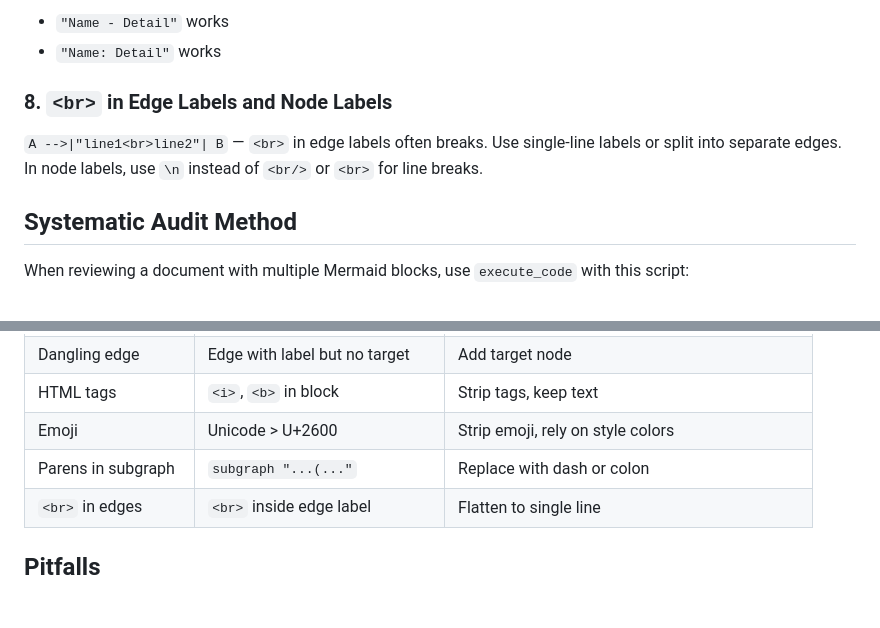
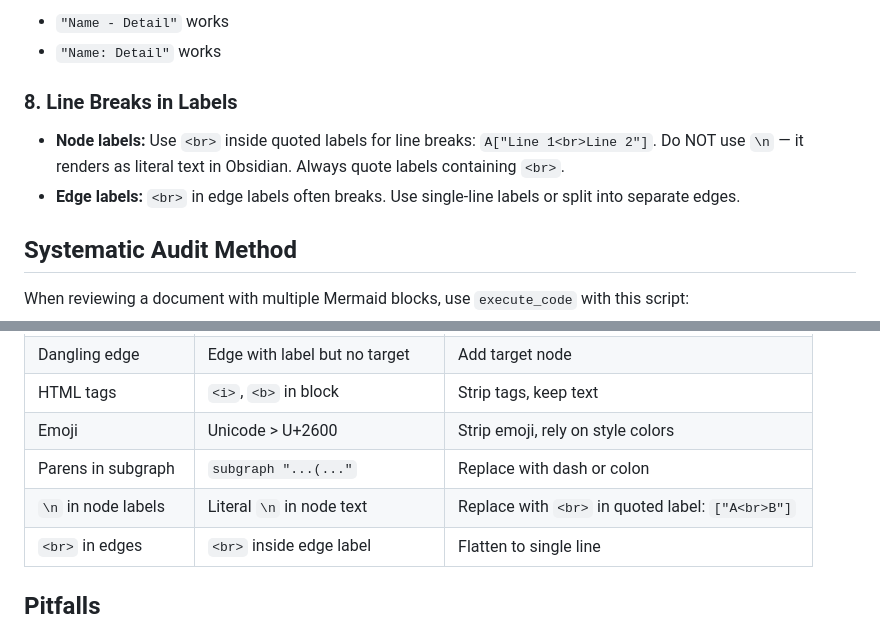
Before and after one commit to zhanglpg/HermesSkills, a Markdown page: creative/mermaid-debug/SKILL.md, 2 parts joined by grey strips. GitHub-like rendering; blank space fills up the shorter version.

Commit message:
mermaid-debug: fix line break guidance — use <br> not \n in node labels
\n renders as literal text in Obsidian's Mermaid. The correct approach
for line breaks in node labels is <br> inside quoted labels, which works
in both Obsidian and GitHub Gist.

Co-Authored-By: Claude Opus 4.6 <noreply@anthropic.com>

```diff
--- a/creative/mermaid-debug/SKILL.md
+++ b/creative/mermaid-debug/SKILL.md
@@ -64,8 +64,9 @@ Emoji (📋, ⚡, ✅, etc.) cause rendering failures in some Mermaid versions.
 - `"Name - Detail"` works
 - `"Name: Detail"` works
 
-### 8. `<br>` in Edge Labels and Node Labels
-`A -->|"line1<br>line2"| B` — `<br>` in edge labels often breaks. Use single-line labels or split into separate edges. In node labels, use `\n` instead of `<br/>` or `<br>` for line breaks.
+### 8. Line Breaks in Labels
+- **Node labels:** Use `<br>` inside quoted labels for line breaks: `A["Line 1<br>Line 2"]`. Do NOT use `\n` — it renders as literal text in Obsidian. Always quote labels containing `<br>`.
+- **Edge labels:** `<br>` in edge labels often breaks. Use single-line labels or split into separate edges.
 
 ## Systematic Audit Method
 
@@ -99,6 +100,7 @@ for i, b in enumerate(blocks):
 | HTML tags | `<i>`, `<b>` in block | Strip tags, keep text |
 | Emoji | Unicode > U+2600 | Strip emoji, rely on style colors |
 | Parens in subgraph | `subgraph "...(..."` | Replace with dash or colon |
+| `\n` in node labels | Literal `\n` in node text | Replace with `<br>` in quoted label: `["A<br>B"]` |
 | `<br>` in edges | `<br>` inside edge label | Flatten to single line |
 
 ## Pitfalls
```
